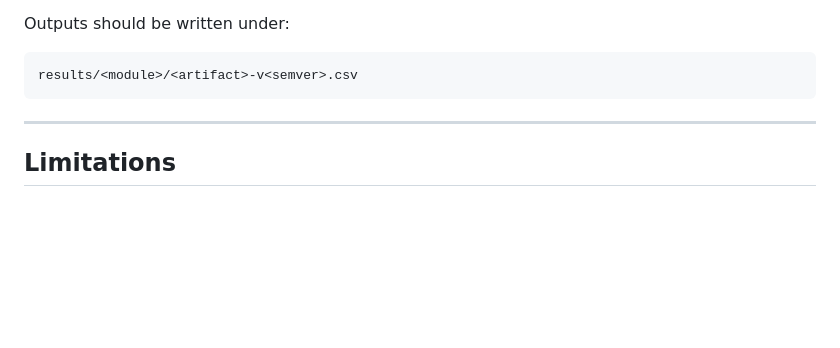
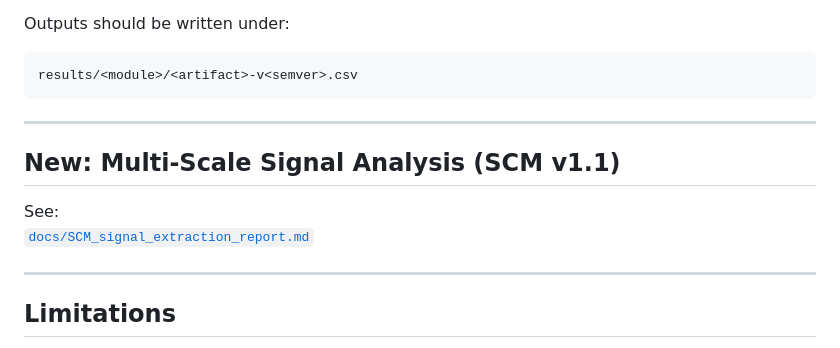
Before and after one commit to sergiocamaramadrid-cyber/Motor-de-Velos-SCM, a Markdown page: README.md, the part around the change. Rendered like a GitHub page; blank space fills up the shorter version.

```diff
--- a/README.md
+++ b/README.md
@@ -156,6 +156,13 @@ results/<module>/<artifact>-v<semver>.csv
 
 ---
 
+## New: Multi-Scale Signal Analysis (SCM v1.1)
+
+See:
+[`docs/SCM_signal_extraction_report.md`](docs/SCM_signal_extraction_report.md)
+
+---
+
 ## Limitations
 
 The framework evaluates rotation-curve behavior; it does not claim cosmological completeness.
```
Also changed, not shown: docs/SCM_signal_extraction_report.md (added, +225 -0 lines).
